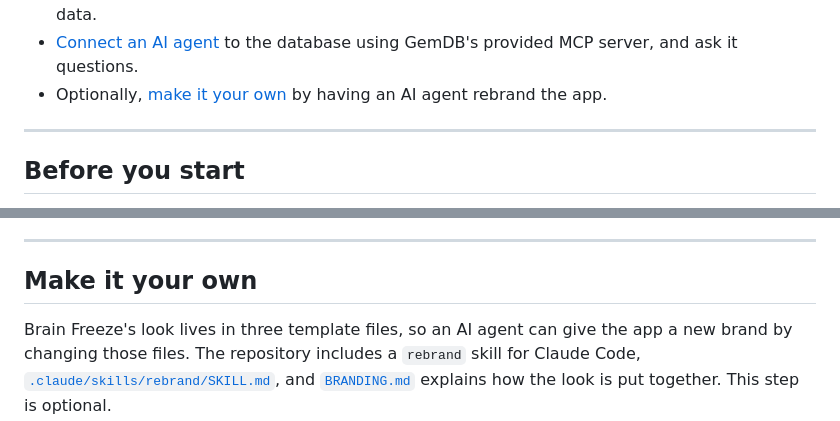
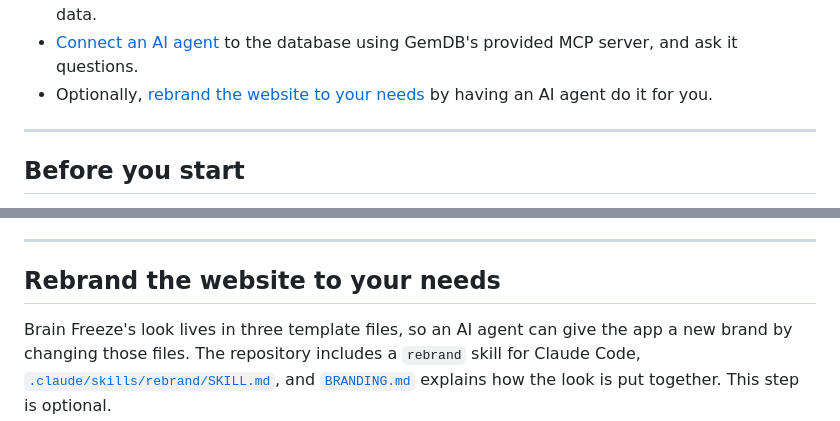
Before and after one commit to GemTalk/brain-freeze, a Markdown page: README.md, 2 parts joined by grey strips. Drawn GitHub-style.

Commit message:
Rename the rebrand section to "Rebrand the website to your needs"
Co-Authored-By: Claude Sonnet 5.5 <noreply@anthropic.com>

```diff
--- a/README.md
+++ b/README.md
@@ -15,7 +15,7 @@ The Brain Freeze demo gives you hands-on experience with GemDB:
 - [Change the schema](#change-the-schema-with-code-not-with-a-table-update) by having an AI agent use Python to add flavors and toppings to claims while the app keeps running.
 - [Explore some of the detailed coding in a Jupyter notebook](#explore-the-data-in-a-jupyter-notebook) to learn how GemDB stores this data.
 - [Connect an AI agent](#connect-an-ai-agent) to the database using GemDB's provided MCP server, and ask it questions.
-- Optionally, [make it your own](#make-it-your-own) by having an AI agent rebrand the app.
+- Optionally, [rebrand the website to your needs](#rebrand-the-website-to-your-needs) by having an AI agent do it for you.
 
 ---
 
@@ -316,7 +316,7 @@ To switch, click the **Agent write access** row once. GemDB restarts the MCP ser
 
 ---
 
-## Make it your own
+## Rebrand the website to your needs
 
 Brain Freeze's look lives in three template files, so an AI agent can give the app a new brand by changing those files. The repository includes a `rebrand` skill for Claude Code, [`.claude/skills/rebrand/SKILL.md`](.claude/skills/rebrand/SKILL.md), and [`BRANDING.md`](BRANDING.md) explains how the look is put together. This step is optional.
 
```
